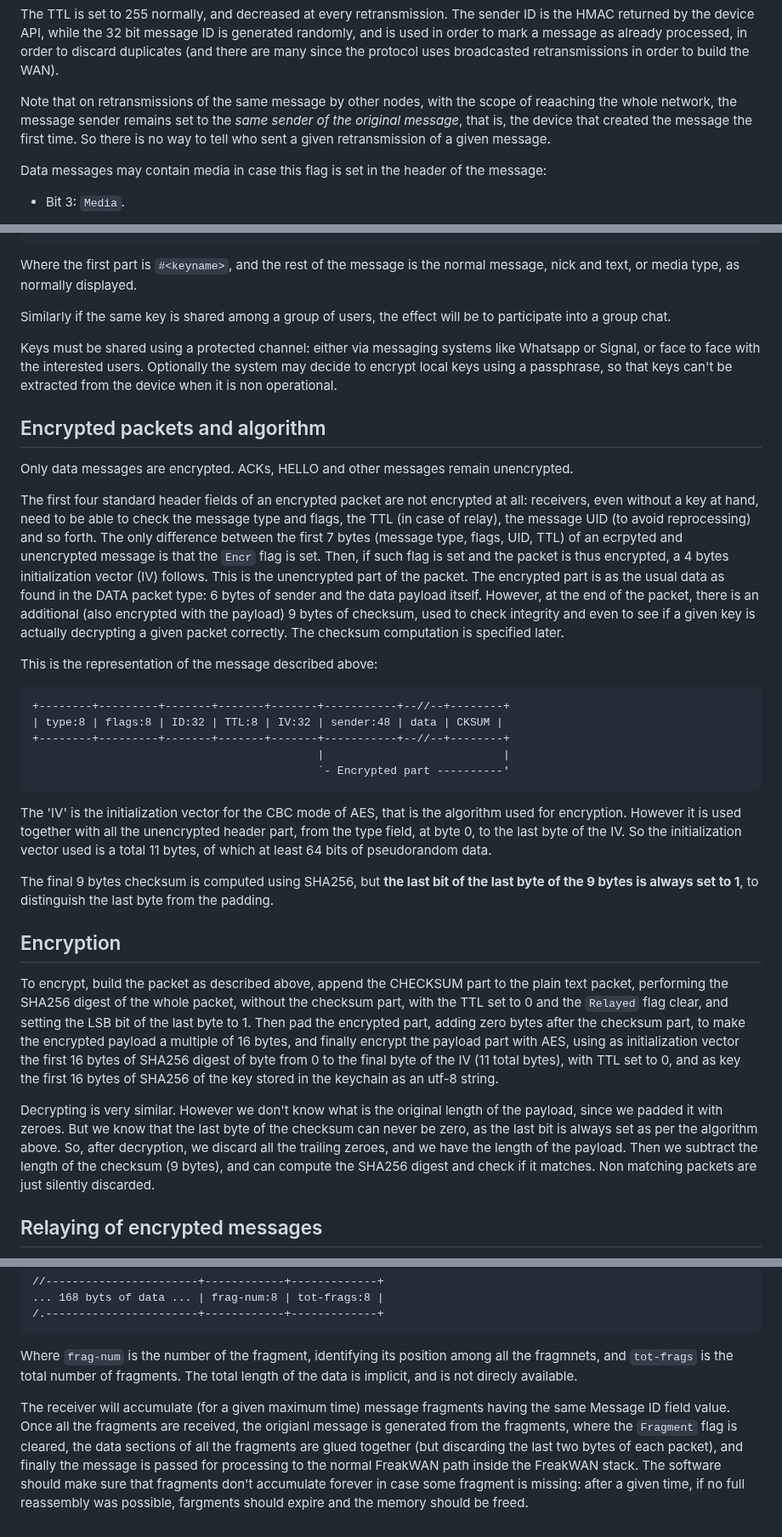
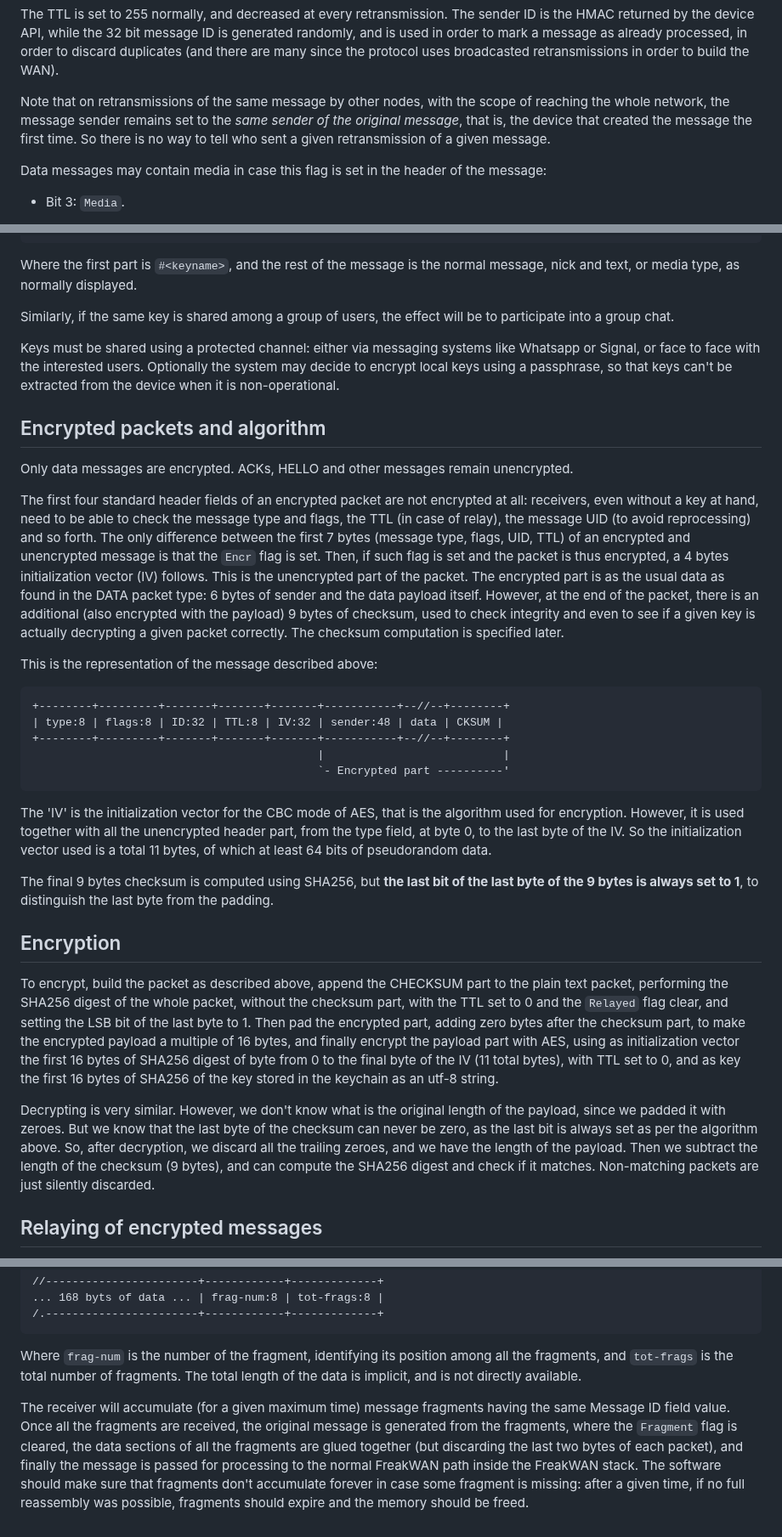
Before and after one commit to antirez/freakwan, a Markdown page: README.md, 3 parts joined by grey strips. Shown at 85% size. Rendered like a GitHub page.

Commit message:
README.md: fixed some glitches to improve readability

````diff
--- a/README.md
+++ b/README.md
@@ -205,7 +205,7 @@ as already processed, in order to discard duplicates (and there are many
 since the protocol uses broadcasted retransmissions in order to build the WAN).
 
 Note that on retransmissions of the same message by other nodes, with
-the scope of reaaching the whole network, the message sender remains set
+the scope of reaching the whole network, the message sender remains set
 to the *same sender of the original message*, that is, the device that
 created the message the first time. So there is no way to tell who
 sent a given retransmission of a given message.
@@ -346,14 +346,14 @@ receives an encrypted message with such key, it will see:
 Where the first part is `#<keyname>`, and the rest of the message is
 the normal message, nick and text, or media type, as normally displayed.
 
-Similarly if the same key is shared among a group of users, the effect
+Similarly, if the same key is shared among a group of users, the effect
 will be to participate into a group chat.
 
 Keys must be shared using a protected channel: either via messaging
 systems like Whatsapp or Signal, or face to face with the interested
 users. Optionally the system may decide to encrypt local keys using
 a passphrase, so that keys can't be extracted from the device when
-it is non operational.
+it is non-operational.
 
 ## Encrypted packets and algorithm
 
@@ -364,7 +364,7 @@ The first four standard header fields of an encrypted packet are not
 encrypted at all: receivers, even without a key at hand, need to be able to
 check the message type and flags, the TTL (in case of relay), the message UID
 (to avoid reprocessing) and so forth. The only difference between the first
-7 bytes (message type, flags, UID, TTL) of an ecrpyted and unencrypted message
+7 bytes (message type, flags, UID, TTL) of an encrypted and unencrypted message
 is that the `Encr` flag is set. Then, if such
 flag is set and the packet is thus encrypted, a 4 bytes initialization
 vector (IV) follows. This is the unencrypted part of the packet. The
@@ -385,7 +385,7 @@ This is the representation of the message described above:
 ```
 
 The 'IV' is the initialization vector for the CBC mode of AES, that is
-the algorithm used for encryption. However it is used together with all
+the algorithm used for encryption. However, it is used together with all
 the unencrypted header part, from the type field, at byte 0, to the last byte
 of the IV. So the initialization vector used is a total 11 bytes, of which
 at least 64 bits of pseudorandom data.
@@ -404,13 +404,13 @@ initialization vector the first 16 bytes of SHA256 digest of byte from 0 to
 the final byte of the IV (11 total bytes), with TTL set to 0, and as key the
 first 16 bytes of SHA256 of the key stored in the keychain as an utf-8 string.
 
-Decrypting is very similar. However we don't know what is the original
+Decrypting is very similar. However, we don't know what is the original
 length of the payload, since we padded it with zeroes. But we know
 that the last byte of the checksum can never be zero, as the last bit
 is always set as per the algorithm above. So, after decryption, we discard
 all the trailing zeroes, and we have the length of the payload. Then we
 subtract the length of the checksum (9 bytes), and can compute the
-SHA256 digest and check if it matches. Non matching packets are just
+SHA256 digest and check if it matches. Non-matching packets are just
 silently discarded.
 
 ## Relaying of encrypted messages
@@ -505,17 +505,17 @@ of data terminated by two additional bytes:
 ```
 
 Where `frag-num` is the number of the fragment, identifying its position
-among all the fragmnets, and `tot-frags` is the total number of
-fragments. The total length of the data is implicit, and is not direcly
+among all the fragments, and `tot-frags` is the total number of
+fragments. The total length of the data is implicit, and is not directly
 available.
 
 The receiver will accumulate (for a given maximum time) message fragments
 having the same Message ID field value. Once all the fragments are
-received, the origianl message is generated from the fragments, where the
+received, the original message is generated from the fragments, where the
 `Fragment` flag is cleared, the data sections of all the fragments are glued
 together (but discarding the last two bytes of each packet), and finally the
 message is passed for processing to the normal FreakWAN path inside the
 FreakWAN stack. The software should make sure that fragments don't accumulate
 forever in case some fragment is missing: after a given time, if no full
-reassembly was possible, fargments should expire and the memory should be
+reassembly was possible, fragments should expire and the memory should be
 freed.
````
Also changed, not shown: other parts of README.md (+2 -2 lines).
